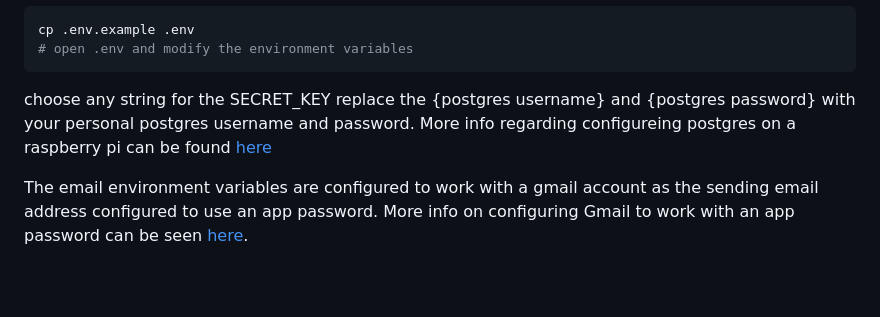
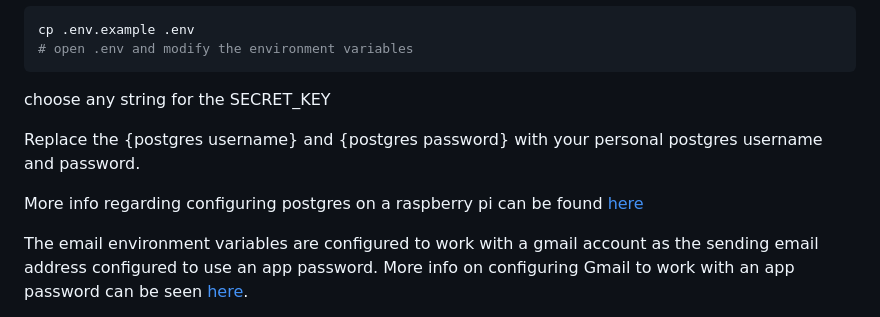
Before and after one commit to michaelpappas/craigslist-scraper-emailer, a Markdown page: readme.md, the part around the change. Rendered like a GitHub page; blank space fills up the shorter version.

````diff
--- a/readme.md
+++ b/readme.md
@@ -30,8 +30,10 @@ cp .env.example .env
 # open .env and modify the environment variables
 ```
 choose any string for the SECRET_KEY
-replace the {postgres username} and {postgres password} with your personal postgres username and password.
-More info regarding configureing postgres on a raspberry pi can be found [here](https://pimylifeup.com/raspberry-pi-postgresql/)
+
+Replace the {postgres username} and {postgres password} with your personal postgres username and password.
+
+More info regarding configuring postgres on a raspberry pi can be found [here](https://pimylifeup.com/raspberry-pi-postgresql/)
 
 The email environment variables are configured to work with a gmail account as the sending email address configured to use an app password.
 More info on configuring Gmail to work with an app password can be seen [here](https://support.google.com/accounts/answer/185833?hl=en).
````
